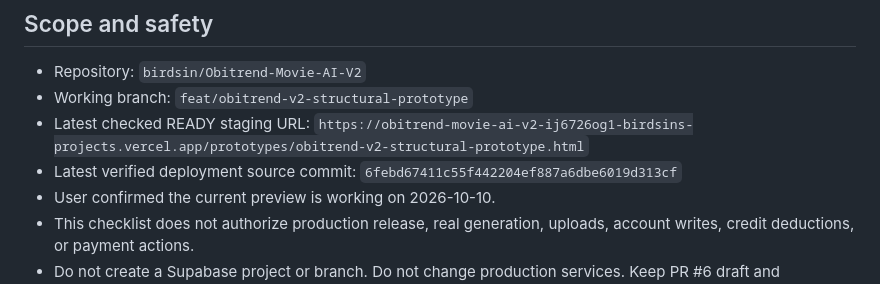
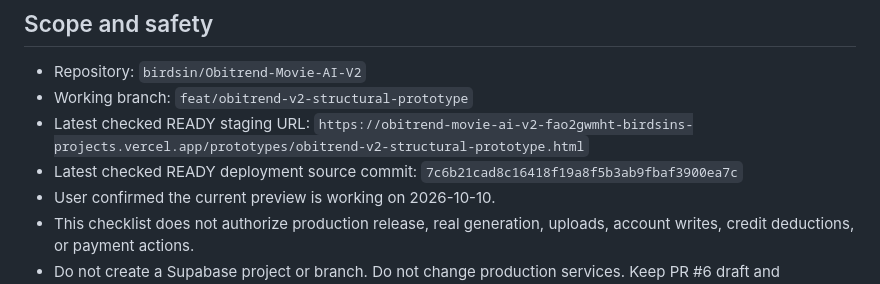
Before and after one commit to birdsin/Obitrend-Movie-AI-V2, a Markdown page: docs/OBITREND-V2-ANDROID-PREVIEW-QA-CHECKLIST.md, the part around the change. Drawn GitHub-style.

Commit message:
docs: correct latest checked staging reference

```diff
--- a/docs/OBITREND-V2-ANDROID-PREVIEW-QA-CHECKLIST.md
+++ b/docs/OBITREND-V2-ANDROID-PREVIEW-QA-CHECKLIST.md
@@ -6,8 +6,8 @@ Status: manual QA checklist for the isolated structural prototype only. User con
 
 - Repository: `birdsin/Obitrend-Movie-AI-V2`
 - Working branch: `feat/obitrend-v2-structural-prototype`
-- Latest checked READY staging URL: `https://obitrend-movie-ai-v2-ij6726og1-birdsins-projects.vercel.app/prototypes/obitrend-v2-structural-prototype.html`
-- Latest verified deployment source commit: `6febd67411c55f442204ef887a6dbe6019d313cf`
+- Latest checked READY staging URL: `https://obitrend-movie-ai-v2-fao2gwmht-birdsins-projects.vercel.app/prototypes/obitrend-v2-structural-prototype.html`
+- Latest checked READY deployment source commit: `7c6b21cad8c16418f19a8f5b3ab9fbaf3900ea7c`
 - User confirmed the current preview is working on 2026-10-10.
 - This checklist does not authorize production release, real generation, uploads, account writes, credit deductions, or payment actions.
 - Do not create a Supabase project or branch. Do not change production services. Keep PR #6 draft and unmerged.
```
